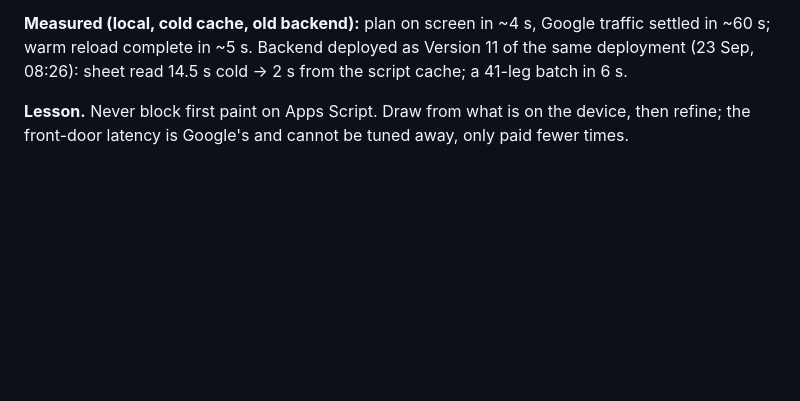
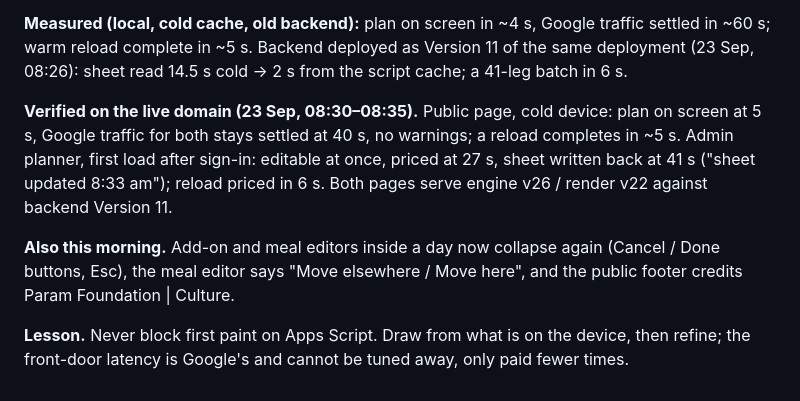
Before and after one commit to p-cult/bali-in-blr, a Markdown page: docs/JOURNAL.md, the part around the change. GitHub-like rendering; blank space fills up the shorter version.

Commit message:
Journal: live verification of the faster planner loads
Co-Authored-By: Claude Fable 5.1 <noreply@anthropic.com>

```diff
--- a/docs/JOURNAL.md
+++ b/docs/JOURNAL.md
@@ -1542,6 +1542,17 @@ Google traffic settled in ~60 s; warm reload complete in ~5 s.
 Backend deployed as Version 11 of the same deployment (23 Sep, 08:26):
 sheet read 14.5 s cold → 2 s from the script cache; a 41-leg batch in 6 s.
 
+**Verified on the live domain (23 Sep, 08:30–08:35).** Public page, cold
+device: plan on screen at 5 s, Google traffic for both stays settled at
+40 s, no warnings; a reload completes in ~5 s. Admin planner, first load
+after sign-in: editable at once, priced at 27 s, sheet written back at
+41 s ("sheet updated 8:33 am"); reload priced in 6 s. Both pages serve
+engine v26 / render v22 against backend Version 11.
+
+**Also this morning.** Add-on and meal editors inside a day now collapse
+again (Cancel / Done buttons, Esc), the meal editor says "Move elsewhere /
+Move here", and the public footer credits Param Foundation | Culture.
+
 **Lesson.** Never block first paint on Apps Script. Draw from what is on
 the device, then refine; the front-door latency is Google's and cannot be
 tuned away, only paid fewer times.
```
